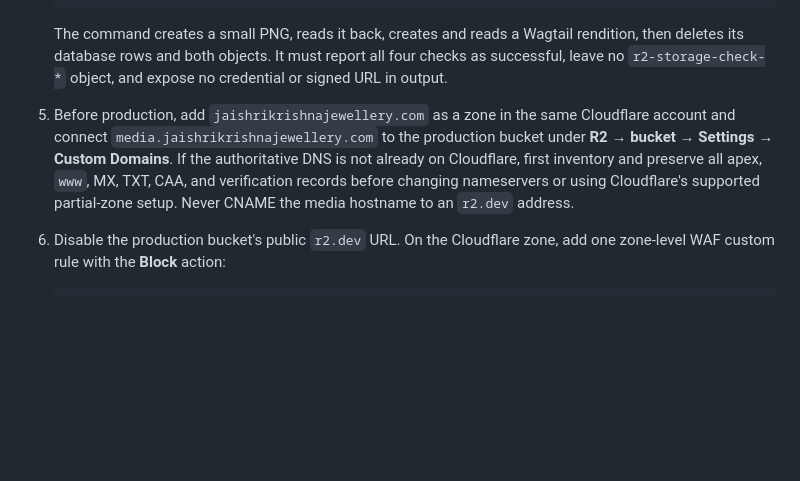
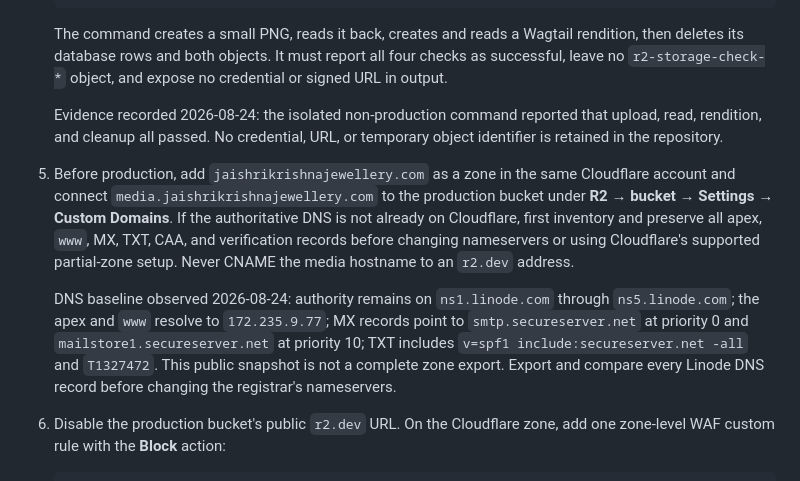
Before and after one commit to rajeshr188/jsk-ss, a Markdown page: docs/PRODUCTION_DEPLOYMENT.md, the part around the change. Rendered like a GitHub page; blank space fills up the shorter version.

Commit message:
docs: record R2 staging smoke proof

```diff
--- a/docs/PRODUCTION_DEPLOYMENT.md
+++ b/docs/PRODUCTION_DEPLOYMENT.md
@@ -674,6 +674,10 @@ for application static files.
    rendition, then deletes its database rows and both objects. It must report all
    four checks as successful, leave no `r2-storage-check-*` object, and expose no
    credential or signed URL in output.
+
+   Evidence recorded 2026-08-24: the isolated non-production command reported that
+   upload, read, rendition, and cleanup all passed. No credential, URL, or temporary
+   object identifier is retained in the repository.
 5. Before production, add `jaishrikrishnajewellery.com` as a zone in the same
    Cloudflare account and connect `media.jaishrikrishnajewellery.com` to the
    production bucket under **R2 → bucket → Settings → Custom Domains**. If the
@@ -681,6 +685,13 @@ for application static files.
    apex, `www`, MX, TXT, CAA, and verification records before changing nameservers or
    using Cloudflare's supported partial-zone setup. Never CNAME the media hostname to
    an `r2.dev` address.
+
+   DNS baseline observed 2026-08-24: authority remains on `ns1.linode.com` through
+   `ns5.linode.com`; the apex and `www` resolve to `172.235.9.77`; MX records point
+   to `smtp.secureserver.net` at priority 0 and `mailstore1.secureserver.net` at
+   priority 10; TXT includes `v=spf1 include:secureserver.net -all` and `T1327472`.
+   This public snapshot is not a complete zone export. Export and compare every
+   Linode DNS record before changing the registrar's nameservers.
 6. Disable the production bucket's public `r2.dev` URL. On the Cloudflare zone, add
    one zone-level WAF custom rule with the **Block** action:
 
```
Also changed, not shown: docs/FUTURE_WORK.md (+5 -4 lines), docs/STATUS.md (+14 -10 lines).
